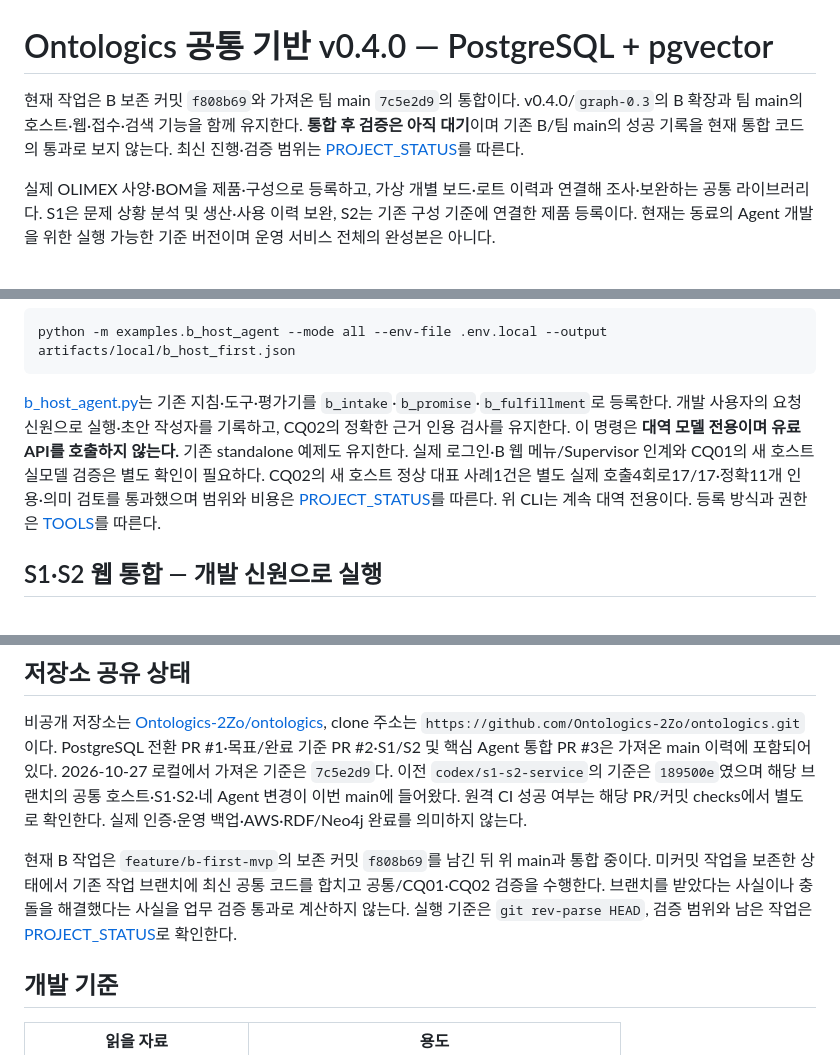
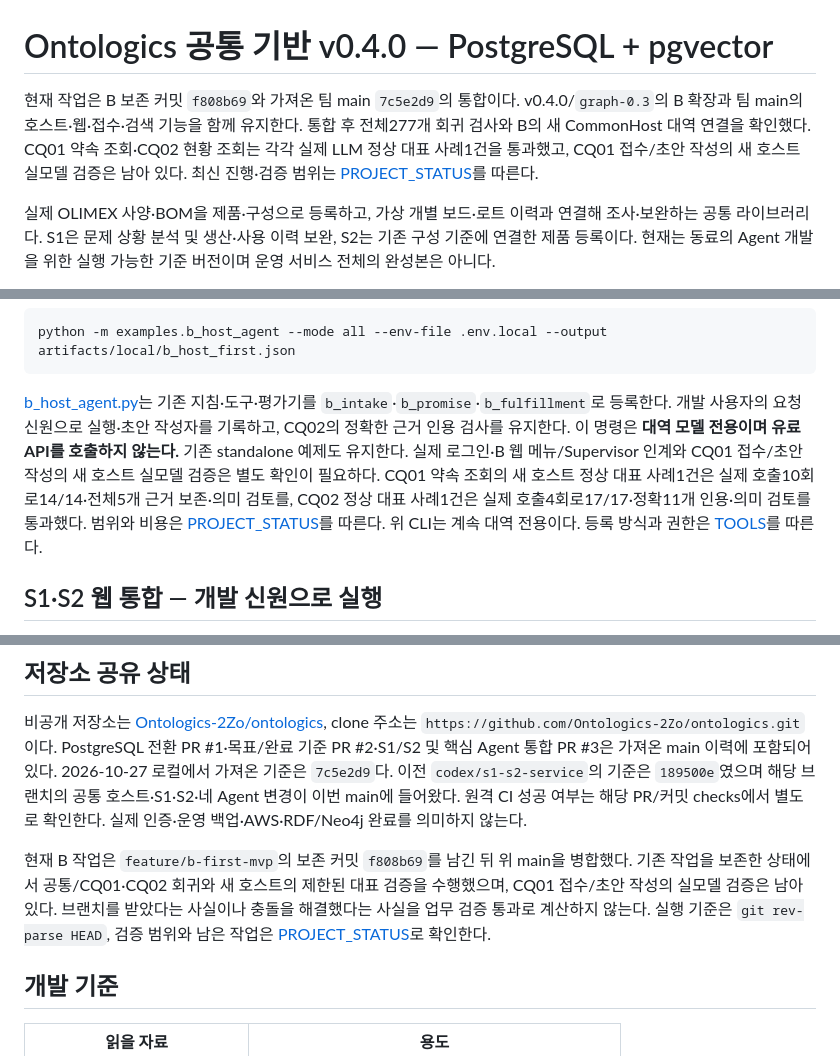
Before and after one commit to Ontologics-2Zo/ontologics, a Markdown page: README.md, 3 parts joined by grey strips. GitHub-like rendering.

````diff
--- a/README.md
+++ b/README.md
@@ -1,6 +1,6 @@
 # Ontologics 공통 기반 v0.4.0 — PostgreSQL + pgvector
 
-현재 작업은 B 보존 커밋 `f808b69`와 가져온 팀 main `7c5e2d9`의 통합이다. v0.4.0/`graph-0.3`의 B 확장과 팀 main의 호스트·웹·접수·검색 기능을 함께 유지한다. **통합 후 검증은 아직 대기**이며 기존 B/팀 main의 성공 기록을 현재 통합 코드의 통과로 보지 않는다. 최신 진행·검증 범위는 [PROJECT_STATUS](PROJECT_STATUS.md)를 따른다.
+현재 작업은 B 보존 커밋 `f808b69`와 가져온 팀 main `7c5e2d9`의 통합이다. v0.4.0/`graph-0.3`의 B 확장과 팀 main의 호스트·웹·접수·검색 기능을 함께 유지한다. 통합 후 전체277개 회귀 검사와 B의 새 CommonHost 대역 연결을 확인했다. CQ01 약속 조회·CQ02 현황 조회는 각각 실제 LLM 정상 대표 사례1건을 통과했고, CQ01 접수/초안 작성의 새 호스트 실모델 검증은 남아 있다. 최신 진행·검증 범위는 [PROJECT_STATUS](PROJECT_STATUS.md)를 따른다.
 
 실제 OLIMEX 사양·BOM을 제품·구성으로 등록하고, 가상 개별 보드·로트 이력과 연결해 조사·보완하는 공통 라이브러리다. S1은 문제 상황 분석 및 생산·사용 이력 보완, S2는 기존 구성 기준에 연결한 제품 등록이다. 현재는 동료의 Agent 개발을 위한 실행 가능한 기준 버전이며 운영 서비스 전체의 완성본은 아니다.
 
@@ -97,7 +97,7 @@ python -m examples.b_agent --provider openai --output artifacts/local/task09/b_a
 python -m examples.b_host_agent --mode all --env-file .env.local --output artifacts/local/b_host_first.json
 ```
 
-[b_host_agent.py](examples/b_host_agent.py)는 기존 지침·도구·평가기를 `b_intake`·`b_promise`·`b_fulfillment`로 등록한다. 개발 사용자의 요청 신원으로 실행·초안 작성자를 기록하고, CQ02의 정확한 근거 인용 검사를 유지한다. 이 명령은 **대역 모델 전용이며 유료 API를 호출하지 않는다.** 기존 standalone 예제도 유지한다. 실제 로그인·B 웹 메뉴/Supervisor 인계와 CQ01의 새 호스트 실모델 검증은 별도 확인이 필요하다. CQ02의 새 호스트 정상 대표 사례1건은 별도 실제 호출4회로17/17·정확11개 인용·의미 검토를 통과했으며 범위와 비용은 [PROJECT_STATUS](PROJECT_STATUS.md)를 따른다. 위 CLI는 계속 대역 전용이다. 등록 방식과 권한은 [TOOLS](docs/TOOLS.md#b-역할의-commonhost-연결)를 따른다.
+[b_host_agent.py](examples/b_host_agent.py)는 기존 지침·도구·평가기를 `b_intake`·`b_promise`·`b_fulfillment`로 등록한다. 개발 사용자의 요청 신원으로 실행·초안 작성자를 기록하고, CQ02의 정확한 근거 인용 검사를 유지한다. 이 명령은 **대역 모델 전용이며 유료 API를 호출하지 않는다.** 기존 standalone 예제도 유지한다. 실제 로그인·B 웹 메뉴/Supervisor 인계와 CQ01 접수/초안 작성의 새 호스트 실모델 검증은 별도 확인이 필요하다. CQ01 약속 조회의 새 호스트 정상 대표 사례1건은 실제 호출10회로14/14·전체5개 근거 보존·의미 검토를, CQ02 정상 대표 사례1건은 실제 호출4회로17/17·정확11개 인용·의미 검토를 통과했다. 범위와 비용은 [PROJECT_STATUS](PROJECT_STATUS.md)를 따른다. 위 CLI는 계속 대역 전용이다. 등록 방식과 권한은 [TOOLS](docs/TOOLS.md#b-역할의-commonhost-연결)를 따른다.
 
 ## S1·S2 웹 통합 — 개발 신원으로 실행
 
@@ -209,7 +209,7 @@ B의 CQ01·CQ02는 [b_host_agent.py](examples/b_host_agent.py)의 `REGISTRATIONS
 
 비공개 저장소는 [Ontologics-2Zo/ontologics](https://github.com/Ontologics-2Zo/ontologics), clone 주소는 `https://github.com/Ontologics-2Zo/ontologics.git`이다. PostgreSQL 전환 PR #1·목표/완료 기준 PR #2·S1/S2 및 핵심 Agent 통합 PR #3은 가져온 main 이력에 포함되어 있다. 2026-10-27 로컬에서 가져온 기준은 `7c5e2d9`다. 이전 `codex/s1-s2-service`의 기준은 `189500e`였으며 해당 브랜치의 공통 호스트·S1·S2·네 Agent 변경이 이번 main에 들어왔다. 원격 CI 성공 여부는 해당 PR/커밋 checks에서 별도로 확인한다. 실제 인증·운영 백업·AWS·RDF/Neo4j 완료를 의미하지 않는다.
 
-현재 B 작업은 `feature/b-first-mvp`의 보존 커밋 `f808b69`를 남긴 뒤 위 main과 통합 중이다. 미커밋 작업을 보존한 상태에서 기존 작업 브랜치에 최신 공통 코드를 합치고 공통/CQ01·CQ02 검증을 수행한다. 브랜치를 받았다는 사실이나 충돌을 해결했다는 사실을 업무 검증 통과로 계산하지 않는다. 실행 기준은 `git rev-parse HEAD`, 검증 범위와 남은 작업은 [PROJECT_STATUS](PROJECT_STATUS.md)로 확인한다.
+현재 B 작업은 `feature/b-first-mvp`의 보존 커밋 `f808b69`를 남긴 뒤 위 main을 병합했다. 기존 작업을 보존한 상태에서 공통/CQ01·CQ02 회귀와 새 호스트의 제한된 대표 검증을 수행했으며, CQ01 접수/초안 작성의 실모델 검증은 남아 있다. 브랜치를 받았다는 사실이나 충돌을 해결했다는 사실을 업무 검증 통과로 계산하지 않는다. 실행 기준은 `git rev-parse HEAD`, 검증 범위와 남은 작업은 [PROJECT_STATUS](PROJECT_STATUS.md)로 확인한다.
 
 ## 개발 기준
 
````
Also changed, not shown: PROJECT_STATUS.md (+10 -1 lines).
